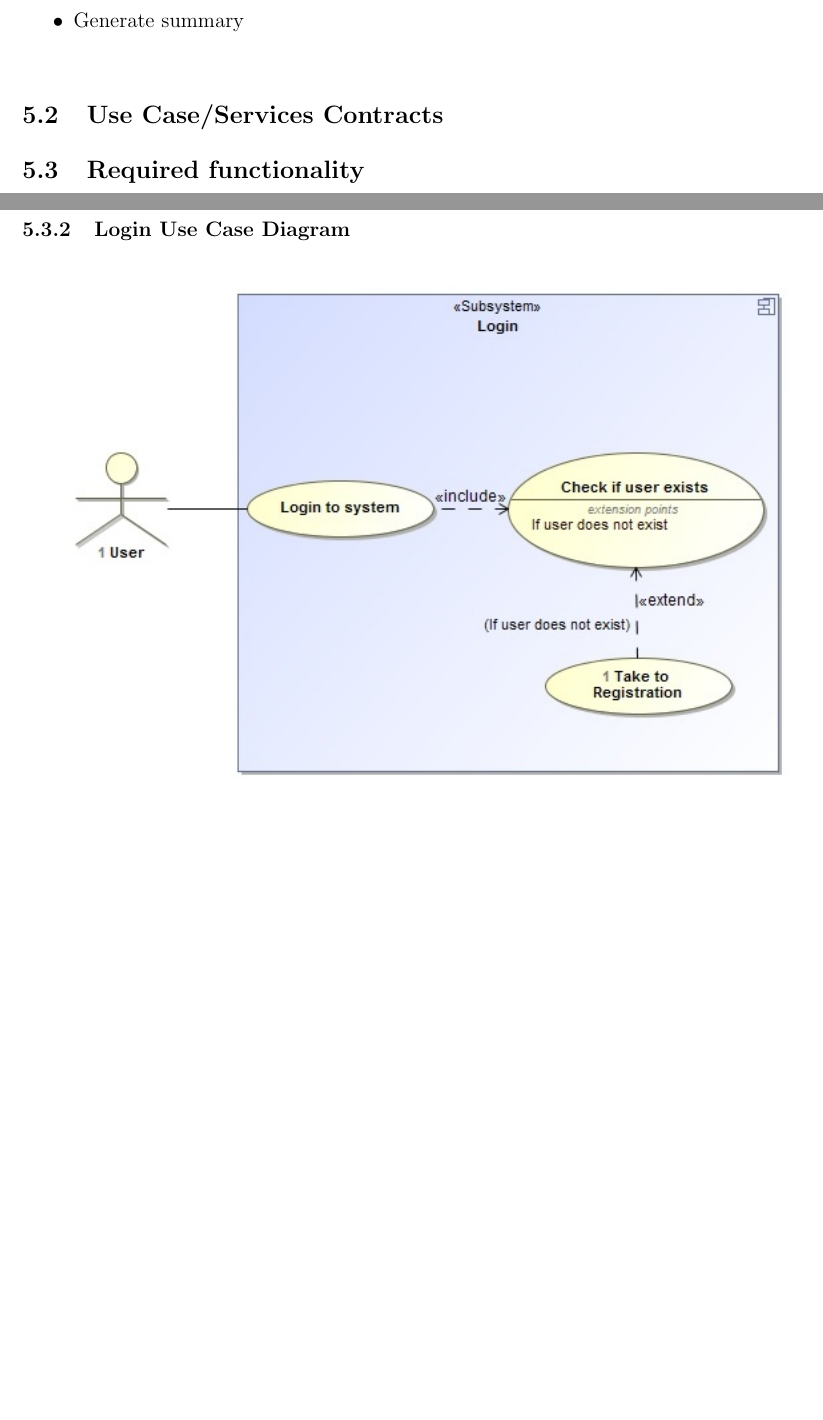
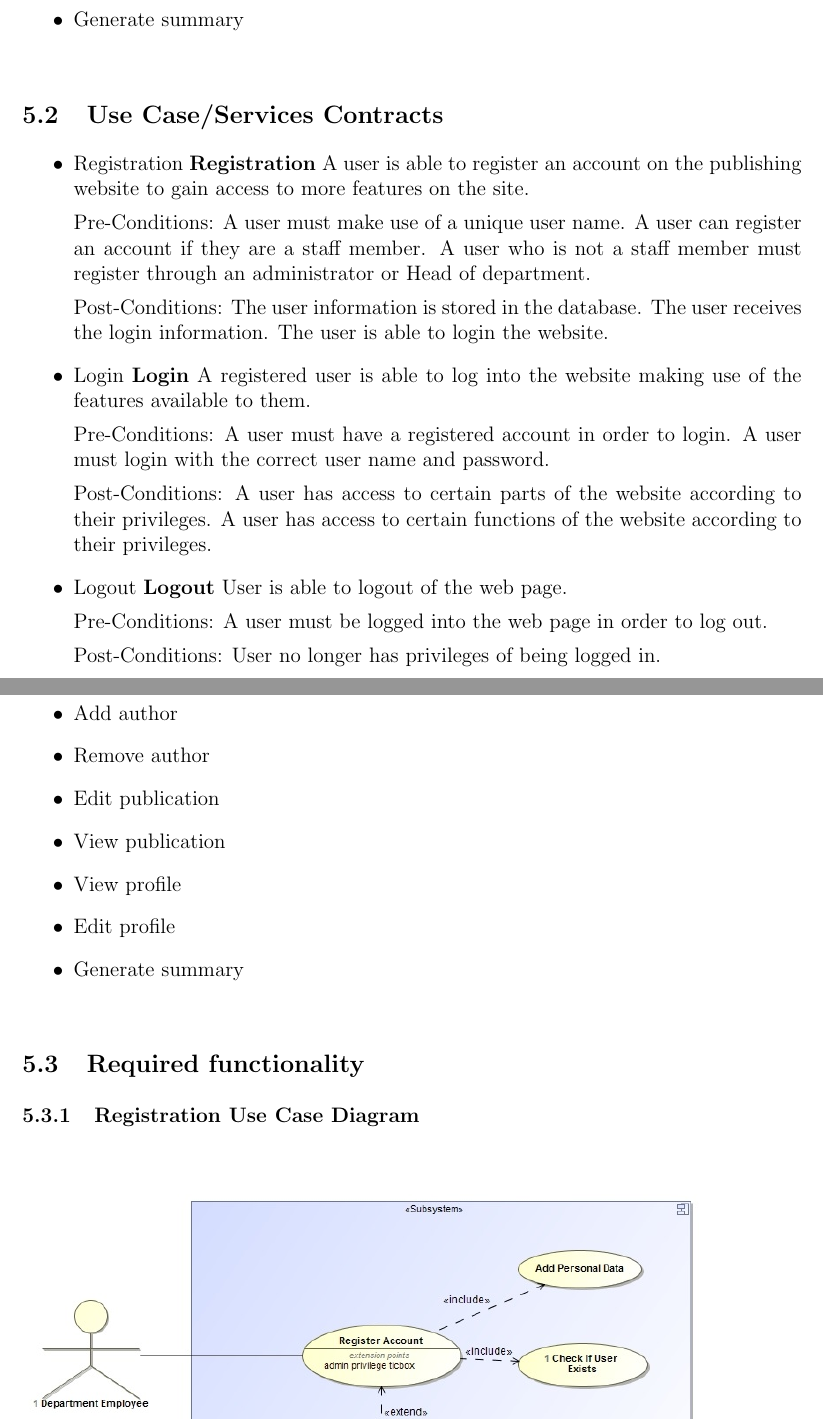
Before and after one commit to Dian101/COS301-Team-Delta, a LaTeX document (TeamDelta.tex): two parts of pages 9 and 10 of 16 before the commit and two parts of pages 9 and 10 of 17 after it, joined at a grey line, cut so that both start at the same text, the shorter picture padded with empty space. Compiled offline with pdfLaTeX.

Commit message:
5.2
Adding in Use case pre and post conditions

```diff
--- a/TeamDelta.tex
+++ b/TeamDelta.tex
@@ -182,6 +182,50 @@ The Architecture constraints were indicated on 16.02.2016 in a Client requiremen
 	\\
 \end{itemize}
 \subsection{Use Case/Services Contracts}
+\begin{itemize}
+	\item[$\bullet$]Registration
+	\textbf{Registration}
+	A user is able to register an account on the publishing website to gain access to more features on the site.
+
+	Pre-Conditions:
+	A user must make use of a unique user name.
+	A user can register an account if they are a staff member.
+	A user who is not a staff member must register through an administrator or Head of department.
+
+	Post-Conditions:
+	The user information is stored in the database.
+	The user receives the login information.
+	The user is able to login the website.
+	\item[$\bullet$]Login
+	\textbf{Login}
+	A registered user is able to log into the website making use of the features available to them.
+
+	Pre-Conditions:
+	A user must have a registered account in order to login.
+	A user must login with the correct user name and password.
+
+	Post-Conditions:
+	A user has access to certain parts of the website according to their privileges.
+	A user has access to certain functions of the website according to their privileges.
+	\item[$\bullet$]Logout
+	\textbf{Logout}
+	User is able to logout of the web page.
+
+	Pre-Conditions:
+	A user must be logged into the web page in order to log out.
+
+	Post-Conditions:
+	User no longer has privileges of being logged in.
+	\item[$\bullet$]Create publication
+	\item[$\bullet$]Add author
+	\item[$\bullet$]Remove author
+	\item[$\bullet$]Edit publication
+	\item[$\bullet$]View publication
+	\item[$\bullet$]View profile
+	\item[$\bullet$]Edit profile
+	\item[$\bullet$]Generate summary
+	\\
+\end{itemize}
 \subsection{Required functionality}
 	\subsubsection{Registration Use Case Diagram}
 	\includegraphics[width=1\textwidth]{./Registration.jpg}\\[1.5cm]
```
